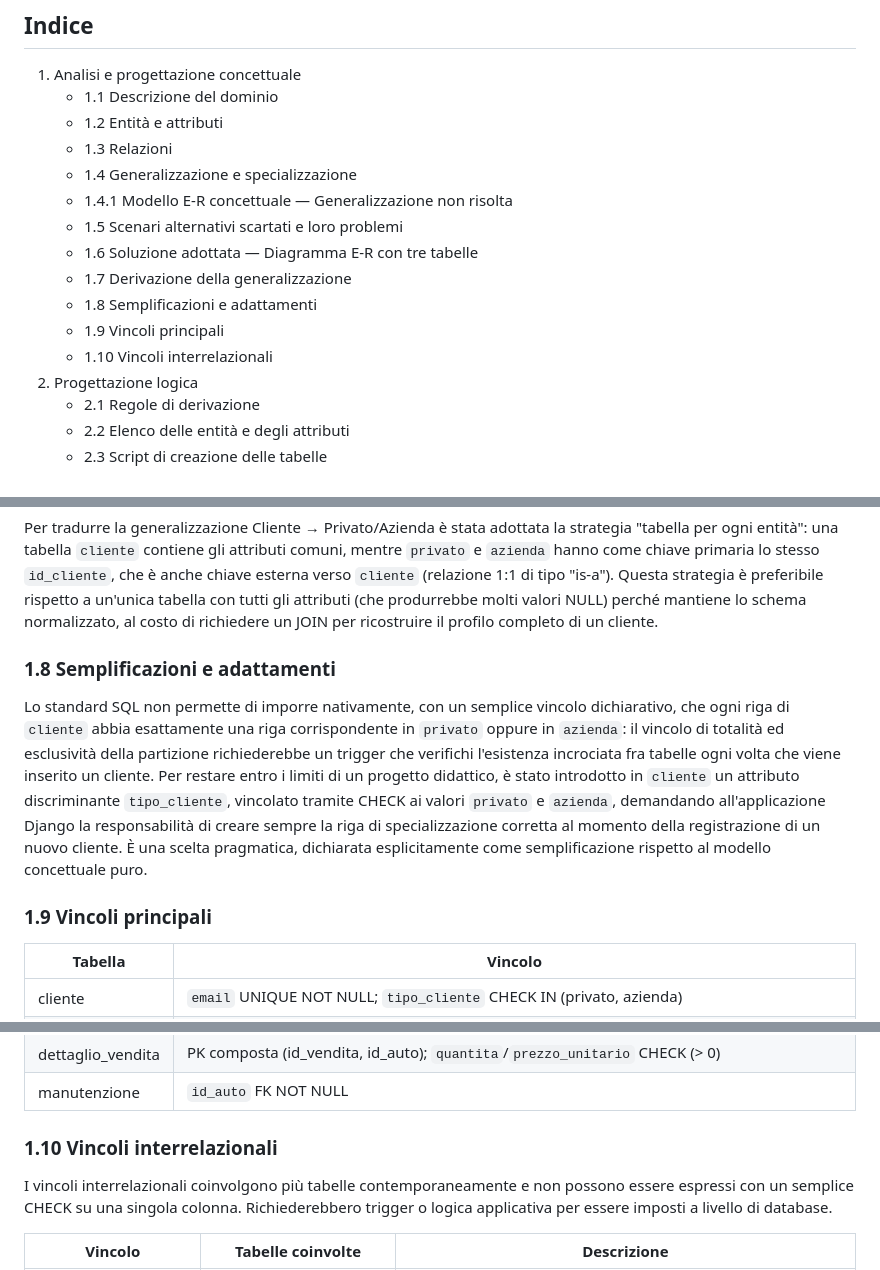
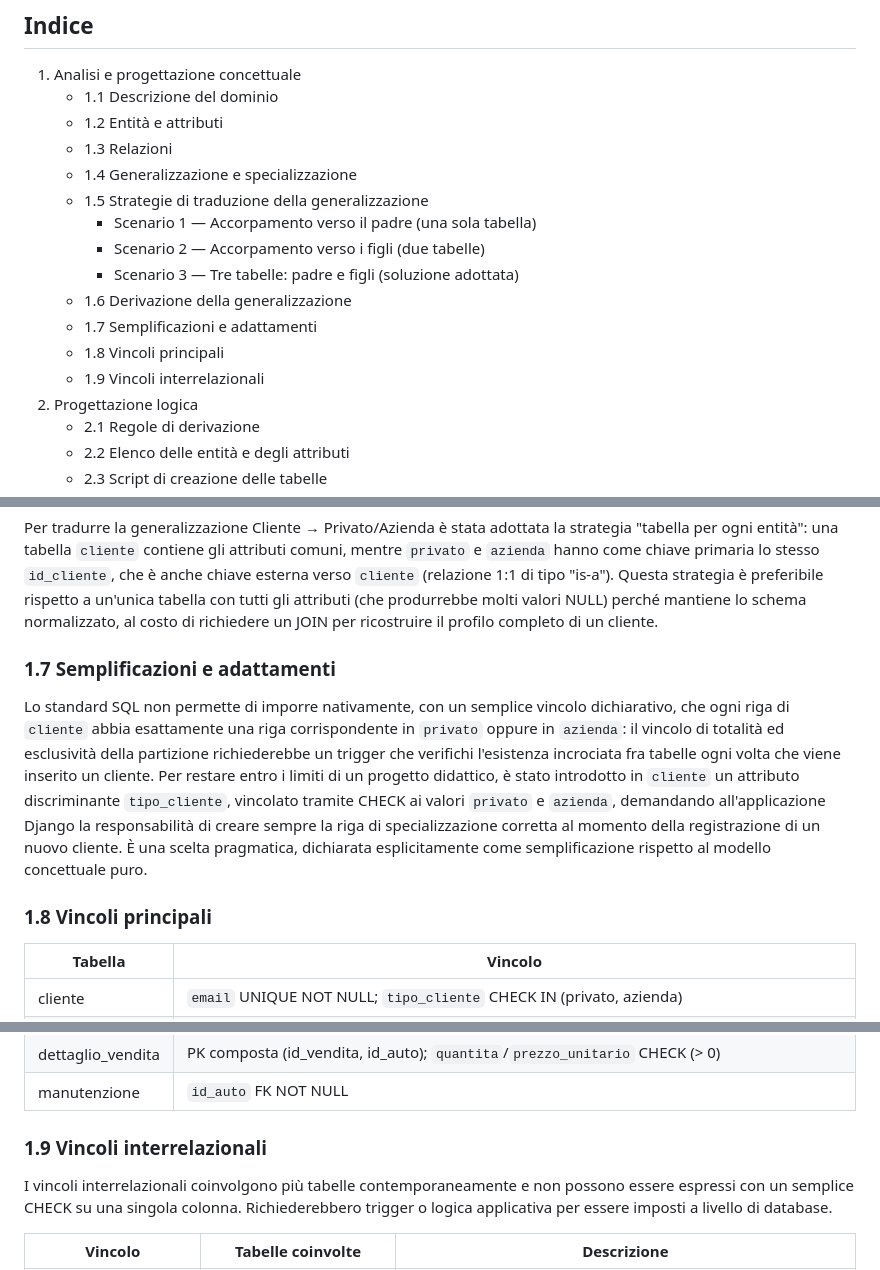
Before and after one commit to aesposito-05/concessionaria-auto-progetto-esame, a Markdown page: documentazione/Documentazione.md, 3 parts joined by grey strips. Drawn GitHub-style.

```diff
--- a/documentazione/Documentazione.md
+++ b/documentazione/Documentazione.md
@@ -22,13 +22,14 @@ Il documento è organizzato in cinque parti: la progettazione concettuale del da
    - 1.2 Entità e attributi
    - 1.3 Relazioni
    - 1.4 Generalizzazione e specializzazione
-   - 1.4.1 Modello E-R concettuale — Generalizzazione non risolta
-   - 1.5 Scenari alternativi scartati e loro problemi
-   - 1.6 Soluzione adottata — Diagramma E-R con tre tabelle
-   - 1.7 Derivazione della generalizzazione
-   - 1.8 Semplificazioni e adattamenti
-   - 1.9 Vincoli principali
-   - 1.10 Vincoli interrelazionali
+   - 1.5 Strategie di traduzione della generalizzazione
+     - Scenario 1 — Accorpamento verso il padre (una sola tabella)
+     - Scenario 2 — Accorpamento verso i figli (due tabelle)
+     - Scenario 3 — Tre tabelle: padre e figli (soluzione adottata)
+   - 1.6 Derivazione della generalizzazione
+   - 1.7 Semplificazioni e adattamenti
+   - 1.8 Vincoli principali
+   - 1.9 Vincoli interrelazionali
 2. Progettazione logica
    - 2.1 Regole di derivazione
    - 2.2 Elenco delle entità e degli attributi
@@ -138,11 +136,11 @@ Entrambi gli scenari alternativi sono stati scartati. La soluzione adottata è l
 
 Per tradurre la generalizzazione Cliente → Privato/Azienda è stata adottata la strategia "tabella per ogni entità": una tabella `cliente` contiene gli attributi comuni, mentre `privato` e `azienda` hanno come chiave primaria lo stesso `id_cliente`, che è anche chiave esterna verso `cliente` (relazione 1:1 di tipo "is-a"). Questa strategia è preferibile rispetto a un'unica tabella con tutti gli attributi (che produrrebbe molti valori NULL) perché mantiene lo schema normalizzato, al costo di richiedere un JOIN per ricostruire il profilo completo di un cliente.
 
-### 1.8 Semplificazioni e adattamenti
+### 1.7 Semplificazioni e adattamenti
 
 Lo standard SQL non permette di imporre nativamente, con un semplice vincolo dichiarativo, che ogni riga di `cliente` abbia esattamente una riga corrispondente in `privato` oppure in `azienda`: il vincolo di totalità ed esclusività della partizione richiederebbe un trigger che verifichi l'esistenza incrociata fra tabelle ogni volta che viene inserito un cliente. Per restare entro i limiti di un progetto didattico, è stato introdotto in `cliente` un attributo discriminante `tipo_cliente`, vincolato tramite CHECK ai valori `privato` e `azienda`, demandando all'applicazione Django la responsabilità di creare sempre la riga di specializzazione corretta al momento della registrazione di un nuovo cliente. È una scelta pragmatica, dichiarata esplicitamente come semplificazione rispetto al modello concettuale puro.
 
-### 1.9 Vincoli principali
+### 1.8 Vincoli principali
 
 | Tabella | Vincolo |
 |---|---|
@@ -154,7 +152,7 @@ Lo standard SQL non permette di imporre nativamente, con un semplice vincolo dic
 | dettaglio_vendita | PK composta (id_vendita, id_auto); `quantita`/`prezzo_unitario` CHECK (> 0) |
 | manutenzione | `id_auto` FK NOT NULL |
 
-### 1.10 Vincoli interrelazionali
+### 1.9 Vincoli interrelazionali
 
 I vincoli interrelazionali coinvolgono più tabelle contemporaneamente e non possono essere espressi con un semplice CHECK su una singola colonna. Richiederebbero trigger o logica applicativa per essere imposti a livello di database.
 
```
Also changed, not shown: other parts of documentazione/Documentazione.md (+28 -31 lines).
